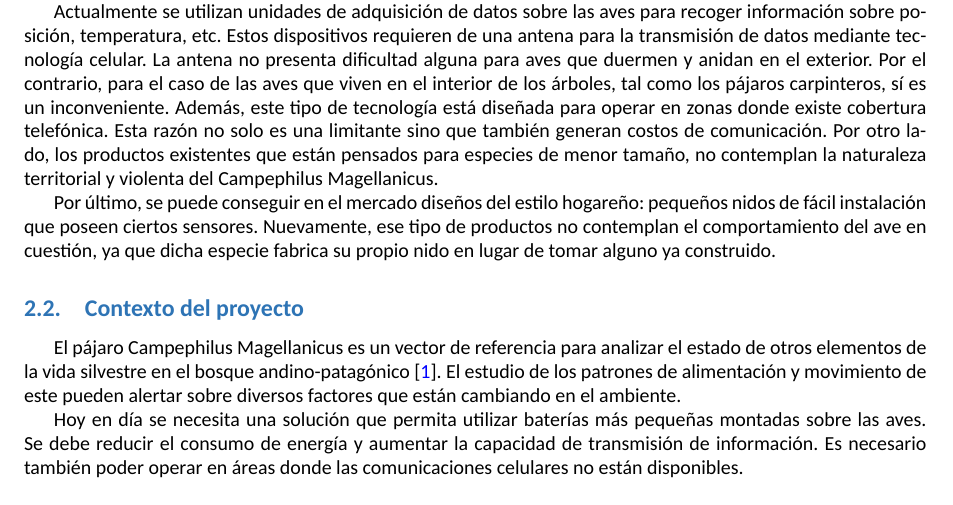
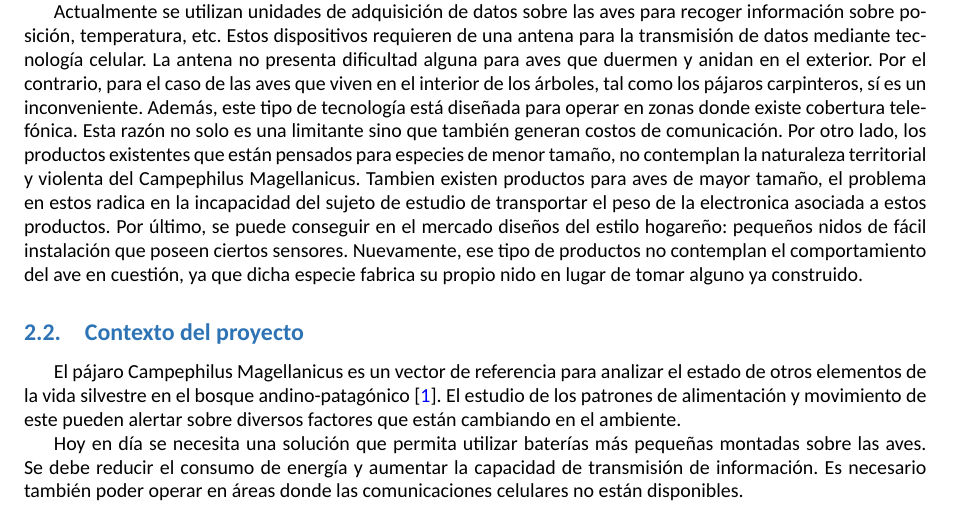
Before and after one commit to tlondero/Dise-o, a LaTeX document (Informe/Informe/Informe.tex, which reads Informe/Introduccion/Introduccion.tex): part of page 5 of 17, cut so that both start at the same text. Compiled offline with XeLaTeX; a missing font is replaced by an installed copy or a similar font.

Commit message:
antecedentes

```diff
--- a/Informe/Introduccion/Introduccion.tex
+++ b/Informe/Introduccion/Introduccion.tex
@@ -7,7 +7,7 @@
 A gran escala e ignorando ciertos detalles, la idea principal del proyecto no es una novedad. Existen diversos productos similares al que se desarrollará, pero todos se caracterizan por poseer ciertos detalles que los torna inválidos a la hora de emplearse para el estudio del pájaro carpintero gigante.
 
 Actualmente se utilizan unidades de adquisición de datos sobre las aves para recoger información sobre posición, temperatura, etc. Estos dispositivos requieren de una antena para la transmisión de datos mediante tecnología celular. La antena no presenta dificultad alguna para aves que duermen y anidan en el exterior. Por el contrario, para el caso de las aves que viven en el interior de los árboles, tal como los pájaros carpinteros, sí es un inconveniente. Además, este tipo de tecnología está diseñada para operar en zonas donde existe cobertura telefónica. Esta razón no solo es una limitante sino que también generan costos de comunicación. Por otro lado, los productos existentes que están pensados para especies de menor tamaño, no contemplan la naturaleza territorial y violenta del Campephilus Magellanicus.
-
+Tambien existen productos para aves de mayor tamaño, el problema en estos radica en la incapacidad del sujeto de estudio de transportar el peso de la electronica asociada a estos productos.
 Por último, se puede conseguir en el mercado diseños del estilo hogareño: pequeños nidos de fácil instalación que poseen ciertos sensores. Nuevamente, ese tipo de productos no contemplan el comportamiento del ave en cuestión, ya que dicha especie fabrica su propio nido en lugar de tomar alguno ya construido.
 
 \Subsection{Contexto del proyecto}
```
Also changed, not shown: Informe/Informe/Informe.pdf.
